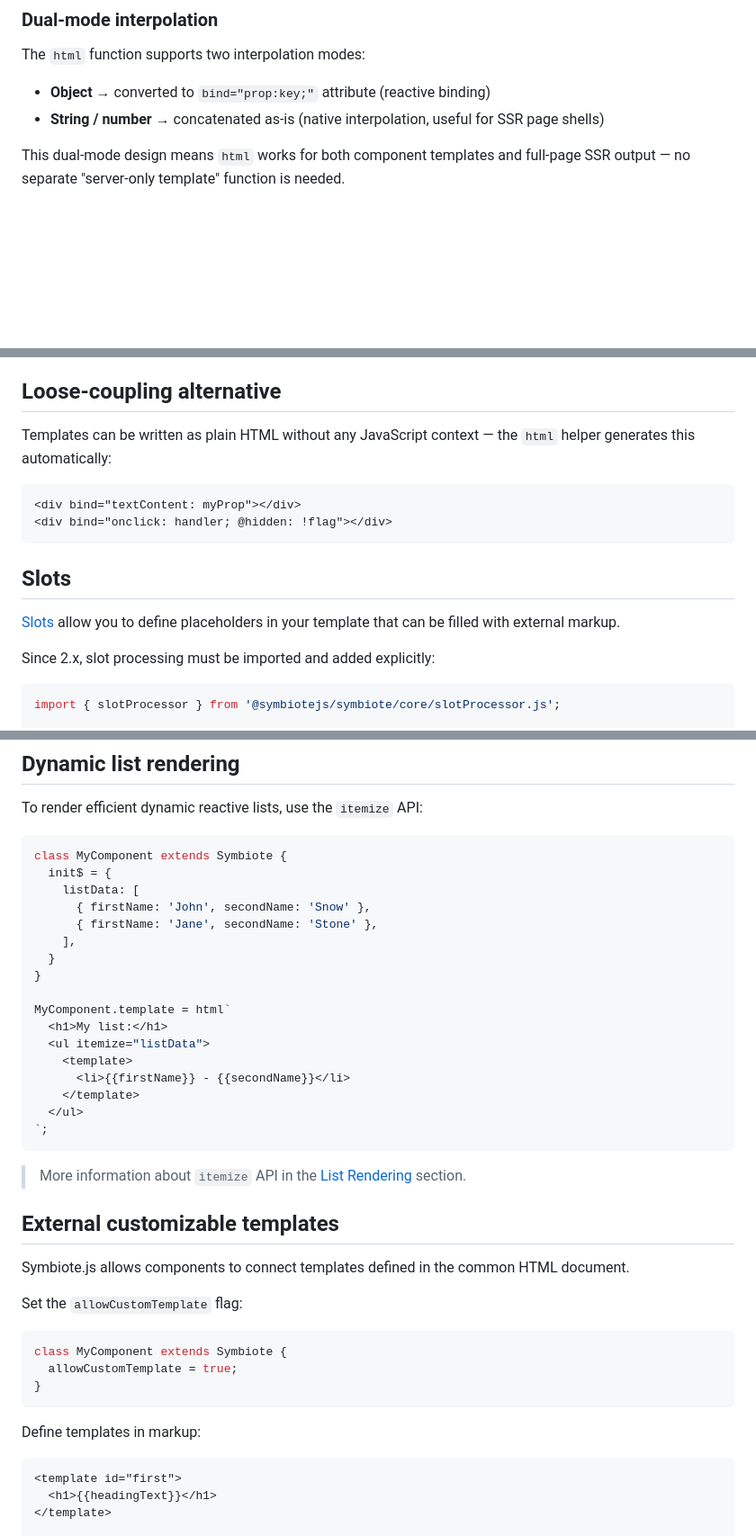
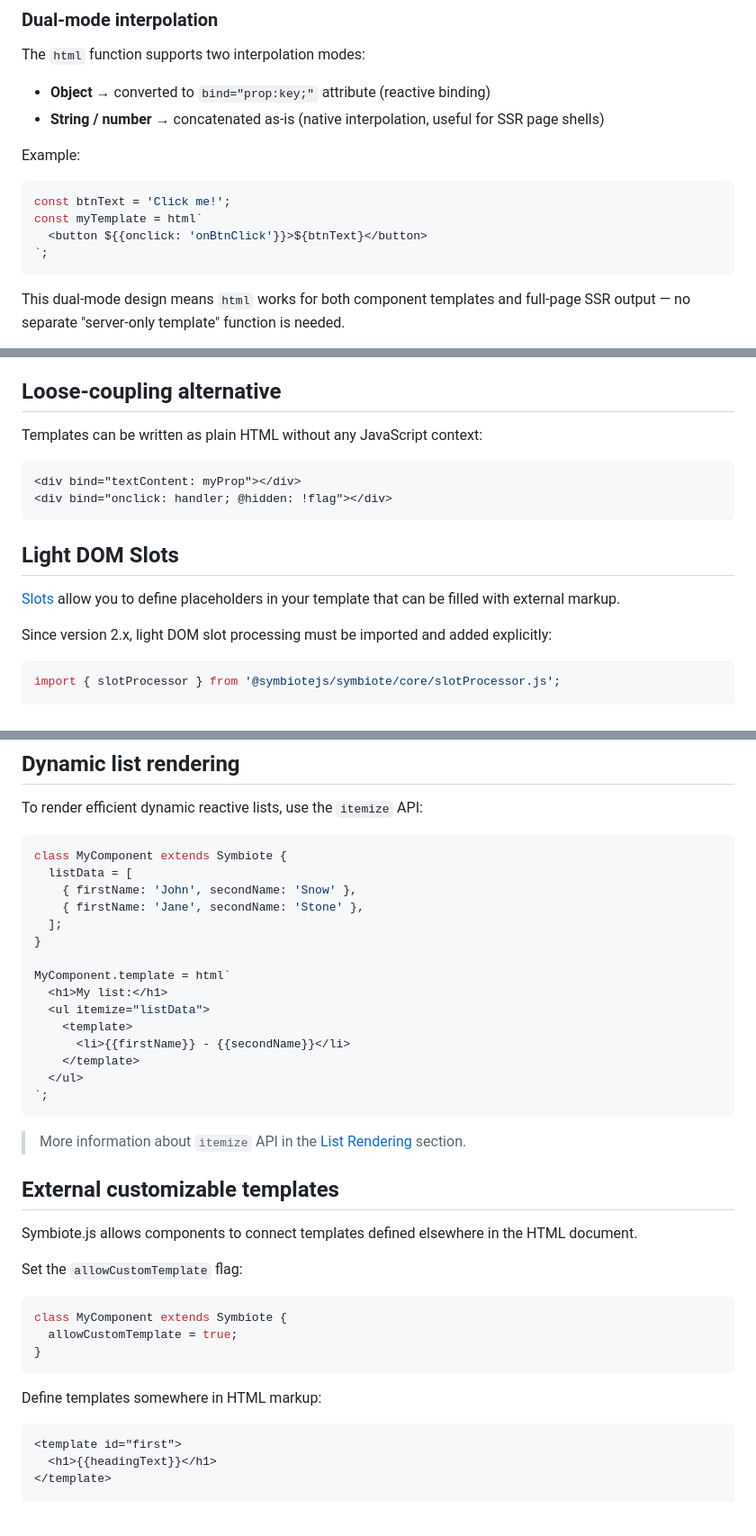
Before and after one commit to symbiotejs/symbiote.js, a Markdown page: docs/templates.md, 3 parts joined by grey strips. Shown at 90% size. Rendered like a GitHub page; blank space fills up the shorter version.

````diff
--- a/docs/templates.md
+++ b/docs/templates.md
@@ -22,6 +22,14 @@ The `html` function supports two interpolation modes:
 
 - **Object** → converted to `bind="prop:key;"` attribute (reactive binding)
 - **String / number** → concatenated as-is (native interpolation, useful for SSR page shells)
+
+Example:
+```js
+const btnText = 'Click me!';
+const myTemplate = html`
+  <button ${{onclick: 'onBtnClick'}}>${btnText}</button>
+`;
+```
 
 This dual-mode design means `html` works for both component templates and full-page SSR output — no separate "server-only template" function is needed.
 
@@ -140,17 +149,17 @@ html`<div ${{'@contenteditable': '!!hasText'}}> ... </div>`;
 
 ## Loose-coupling alternative
 
-Templates can be written as plain HTML without any JavaScript context — the `html` helper generates this automatically:
+Templates can be written as plain HTML without any JavaScript context:
 ```html
 <div bind="textContent: myProp"></div>
 <div bind="onclick: handler; @hidden: !flag"></div>
 ```
 
-## Slots
+## Light DOM Slots
 
 [Slots](https://developer.mozilla.org/en-US/docs/Web/HTML/Element/slot) allow you to define placeholders in your template that can be filled with external markup.
 
-Since 2.x, slot processing must be imported and added explicitly:
+Since version 2.x, light DOM slot processing must be imported and added explicitly:
 ```js
 import { slotProcessor } from '@symbiotejs/symbiote/core/slotProcessor.js';
 
@@ -206,12 +232,10 @@ class MyComponent extends Symbiote {
 To render efficient dynamic reactive lists, use the `itemize` API:
 ```js
 class MyComponent extends Symbiote {
-  init$ = {
-    listData: [
-      { firstName: 'John', secondName: 'Snow' },
-      { firstName: 'Jane', secondName: 'Stone' },
-    ],
-  }
+  listData = [
+    { firstName: 'John', secondName: 'Snow' },
+    { firstName: 'Jane', secondName: 'Stone' },
+  ];
 }
 
 MyComponent.template = html`
@@ -228,7 +252,7 @@ MyComponent.template = html`
 
 ## External customizable templates
 
-Symbiote.js allows components to connect templates defined in the common HTML document.
+Symbiote.js allows components to connect templates defined elsewhere in the HTML document.
 
 Set the `allowCustomTemplate` flag:
 ```js
@@ -237,7 +261,7 @@ class MyComponent extends Symbiote {
 }
 ```
 
-Define templates in markup:
+Define templates somewhere in HTML markup:
 ```html
 <template id="first">
   <h1>{{headingText}}</h1>
````
Also changed, not shown: other parts of docs/templates.md (+36 -18 lines).
